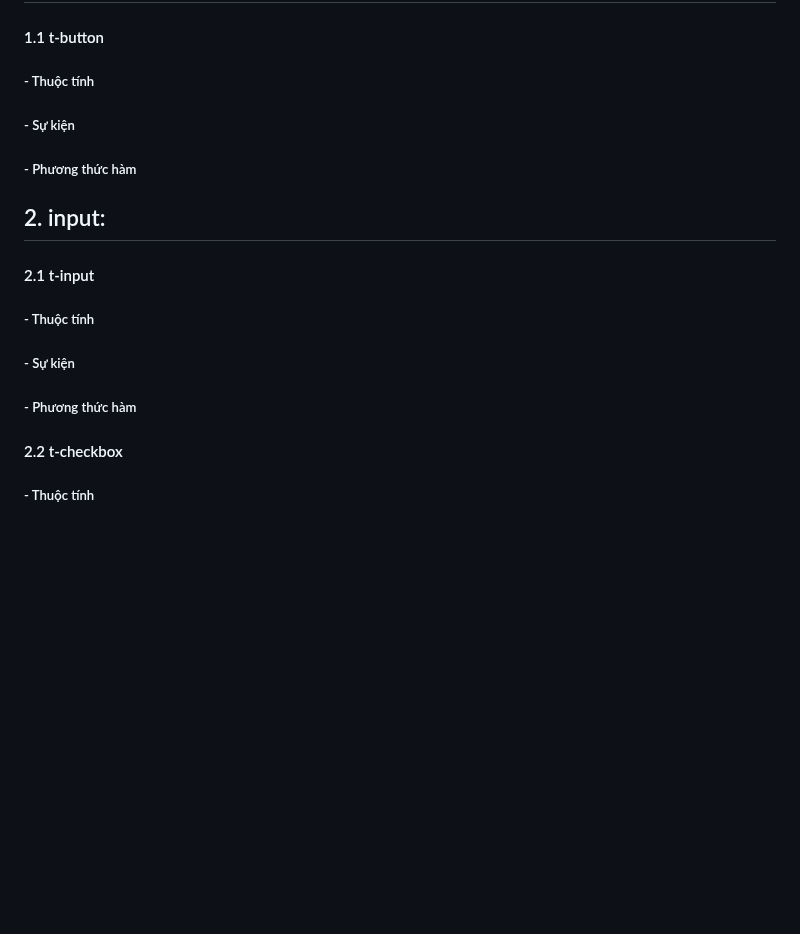
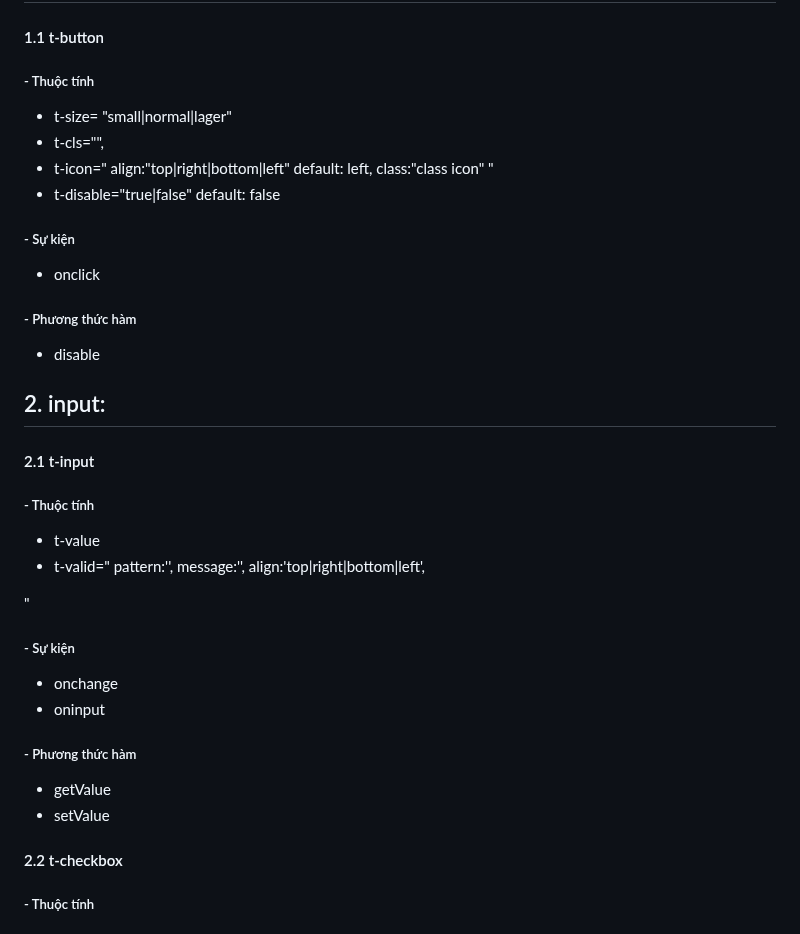
Before and after one commit to vuits24/tfldwcss, a Markdown page: component.md, the part around the change. Rendered like a GitHub page; blank space fills up the shorter version.

```diff
--- a/component.md
+++ b/component.md
@@ -4,25 +4,39 @@
 #### 1.1 t-button
 
 ##### -  Thuộc tính
-
++ t-size= "small|normal|lager"
++ t-cls="",
++ t-icon="
+  align:"top|right|bottom|left" default: left,
+  class:"class icon"
+ "
++ t-disable="true|false" default: false
 
 ##### -  Sự kiện
-
++ onclick
 
 
 ##### -  Phương thức hàm
-
++ disable
 
 ## 2. input:
 #### 2.1 t-input
 ##### -  Thuộc tính
++ t-value
++ t-valid="
+  pattern:'',
+  message:'',
+  align:'top|right|bottom|left',
 
+ "
 
 ##### -  Sự kiện
-
-
++ onchange
++ oninput
 
 ##### -  Phương thức hàm
++ getValue
++ setValue
 
 
 #### 2.2 t-checkbox
```
